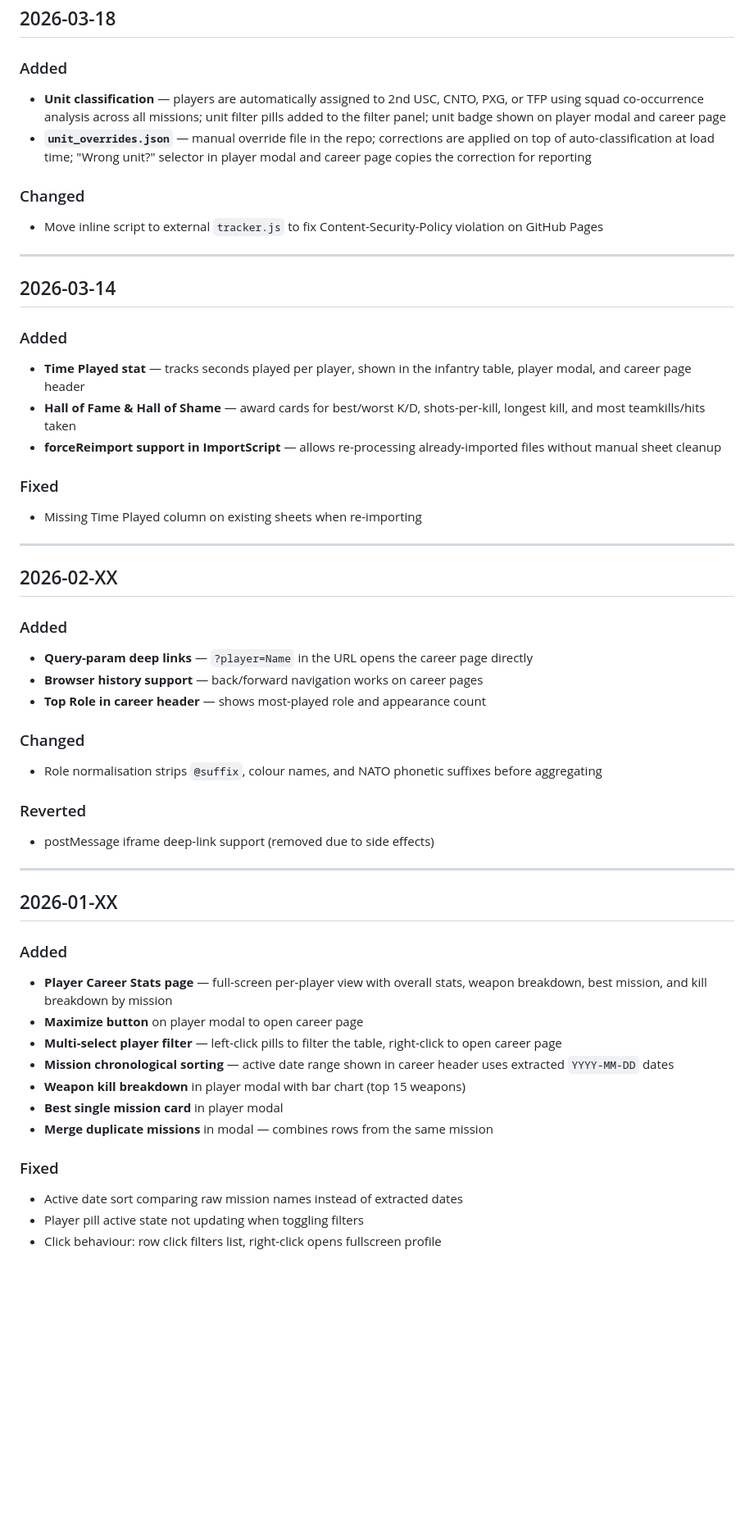
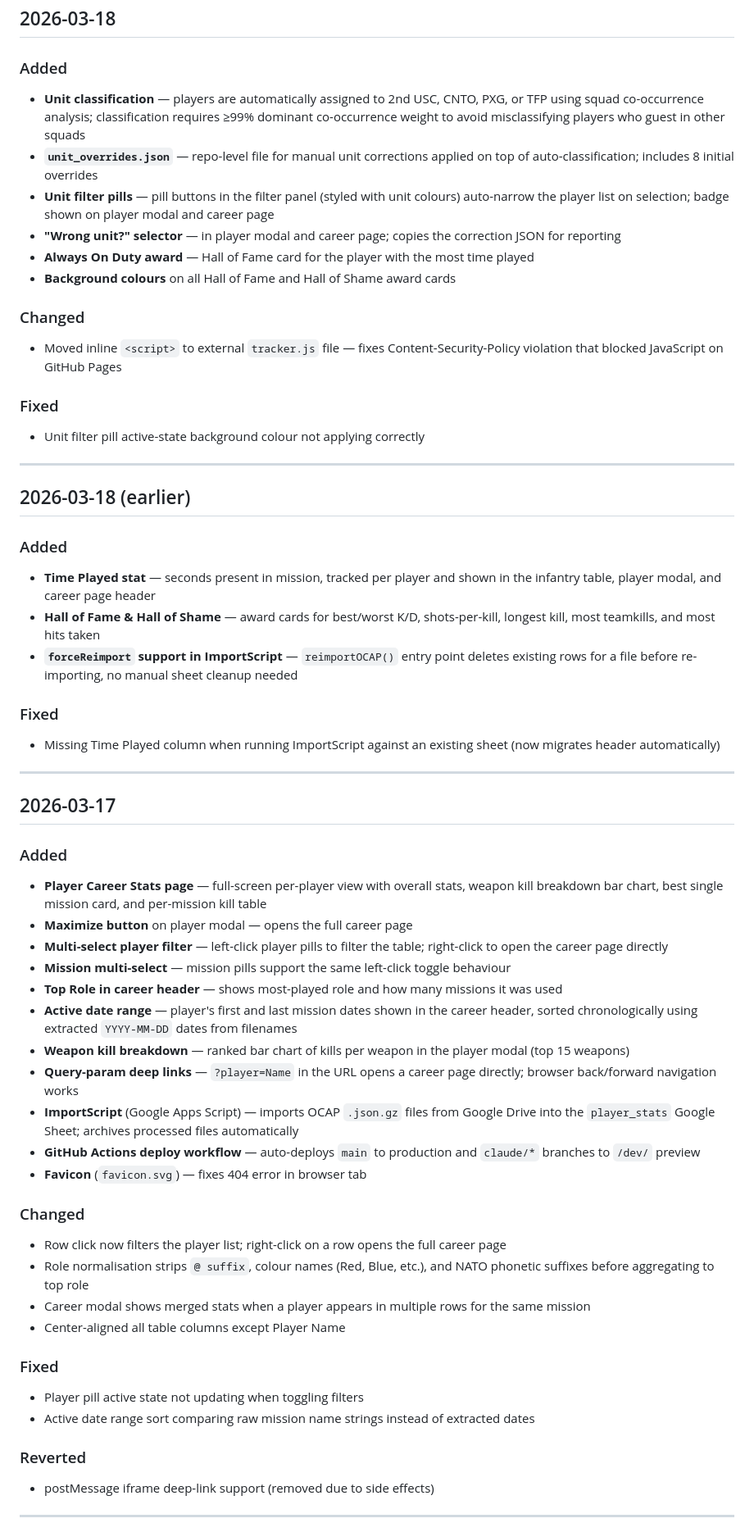
Before and after one commit to loltorres9/TFP_KillTracker, a Markdown page: dev/CHANGELOG.md, the part around one of its changes. Shown at 82% size. Drawn GitHub-style; blank space fills up the shorter version.

Commit message:
Deploying to gh-pages from @ loltorres9/TFP_KillTracker@da0eb89fedb5704c0856e7d994f0fb7f45bac53c 🚀

```diff
--- a/dev/CHANGELOG.md
+++ b/dev/CHANGELOG.md
@@ -7,54 +7,60 @@ All notable changes to TFP Kill Tracker are documented here.
 ## 2026-03-18
 
 ### Added
-- **Unit classification** — players are automatically assigned to 2nd USC, CNTO, PXG, or TFP using squad co-occurrence analysis across all missions; unit filter pills added to the filter panel; unit badge shown on player modal and career page
-- **`unit_overrides.json`** — manual override file in the repo; corrections are applied on top of auto-classification at load time; "Wrong unit?" selector in player modal and career page copies the correction for reporting
+- **Unit classification** — players are automatically assigned to 2nd USC, CNTO, PXG, or TFP using squad co-occurrence analysis; classification requires ≥99% dominant co-occurrence weight to avoid misclassifying players who guest in other squads
+- **`unit_overrides.json`** — repo-level file for manual unit corrections applied on top of auto-classification; includes 8 initial overrides
+- **Unit filter pills** — pill buttons in the filter panel (styled with unit colours) auto-narrow the player list on selection; badge shown on player modal and career page
+- **"Wrong unit?" selector** — in player modal and career page; copies the correction JSON for reporting
+- **Always On Duty award** — Hall of Fame card for the player with the most time played
+- **Background colours** on all Hall of Fame and Hall of Shame award cards
 
 ### Changed
-- Move inline script to external `tracker.js` to fix Content-Security-Policy violation on GitHub Pages
+- Moved inline `<script>` to external `tracker.js` file — fixes Content-Security-Policy violation that blocked JavaScript on GitHub Pages
+
+### Fixed
+- Unit filter pill active-state background colour not applying correctly
 
 ---
 
-## 2026-03-14
+## 2026-03-18 (earlier)
 
 ### Added
-- **Time Played stat** — tracks seconds played per player, shown in the infantry table, player modal, and career page header
-- **Hall of Fame & Hall of Shame** — award cards for best/worst K/D, shots-per-kill, longest kill, and most teamkills/hits taken
-- **forceReimport support in ImportScript** — allows re-processing already-imported files without manual sheet cleanup
+- **Time Played stat** — seconds present in mission, tracked per player and shown in the infantry table, player modal, and career page header
+- **Hall of Fame & Hall of Shame** — award cards for best/worst K/D, shots-per-kill, longest kill, most teamkills, and most hits taken
+- **`forceReimport` support in ImportScript** — `reimportOCAP()` entry point deletes existing rows for a file before re-importing, no manual sheet cleanup needed
 
 ### Fixed
-- Missing Time Played column on existing sheets when re-importing
+- Missing Time Played column when running ImportScript against an existing sheet (now migrates header automatically)
 
 ---
 
-## 2026-02-XX
+## 2026-03-17
 
 ### Added
-- **Query-param deep links** — `?player=Name` in the URL opens the career page directly
-- **Browser history support** — back/forward navigation works on career pages
-- **Top Role in career header** — shows most-played role and appearance count
+- **Player Career Stats page** — full-screen per-player view with overall stats, weapon kill breakdown bar chart, best single mission card, and per-mission kill table
+- **Maximize button** on player modal — opens the full career page
+- **Multi-select player filter** — left-click player pills to filter the table; right-click to open the career page directly
+- **Mission multi-select** — mission pills support the same left-click toggle behaviour
+- **Top Role in career header** — shows most-played role and how many missions it was used
+- **Active date range** — player's first and last mission dates shown in the career header, sorted chronologically using extracted `YYYY-MM-DD` dates from filenames
+- **Weapon kill breakdown** — ranked bar chart of kills per weapon in the player modal (top 15 weapons)
+- **Query-param deep links** — `?player=Name` in the URL opens a career page directly; browser back/forward navigation works
+- **ImportScript** (Google Apps Script) — imports OCAP `.json.gz` files from Google Drive into the `player_stats` Google Sheet; archives processed files automatically
+- **GitHub Actions deploy workflow** — auto-deploys `main` to production and `claude/*` branches to `/dev/` preview
+- **Favicon** (`favicon.svg`) — fixes 404 error in browser tab
 
 ### Changed
-- Role normalisation strips `@suffix`, colour names, and NATO phonetic suffixes before aggregating
+- Row click now filters the player list; right-click on a row opens the full career page
+- Role normalisation strips `@ suffix`, colour names (Red, Blue, etc.), and NATO phonetic suffixes before aggregating to top role
+- Career modal shows merged stats when a player appears in multiple rows for the same mission
+- Center-aligned all table columns except Player Name
+
+### Fixed
+- Player pill active state not updating when toggling filters
+- Active date range sort comparing raw mission name strings instead of extracted dates
 
 ### Reverted
 - postMessage iframe deep-link support (removed due to side effects)
 
 ---
 
-## 2026-01-XX
-
-### Added
-- **Player Career Stats page** — full-screen per-player view with overall stats, weapon breakdown, best mission, and kill breakdown by mission
-- **Maximize button** on player modal to open career page
-- **Multi-select player filter** — left-click pills to filter the table, right-click to open career page
-- **Mission chronological sorting** — active date range shown in career header uses extracted `YYYY-MM-DD` dates
-- **Weapon kill breakdown** in player modal with bar chart (top 15 weapons)
-- **Best single mission card** in player modal
-- **Merge duplicate missions** in modal — combines rows from the same mission
-
-### Fixed
-- Active date sort comparing raw mission names instead of extracted dates
-- Player pill active state not updating when toggling filters
-- Click behaviour: row click filters list, right-click opens fullscreen profile
-
```
Also changed, not shown: other parts of dev/CHANGELOG.md (+9 -26 lines).
